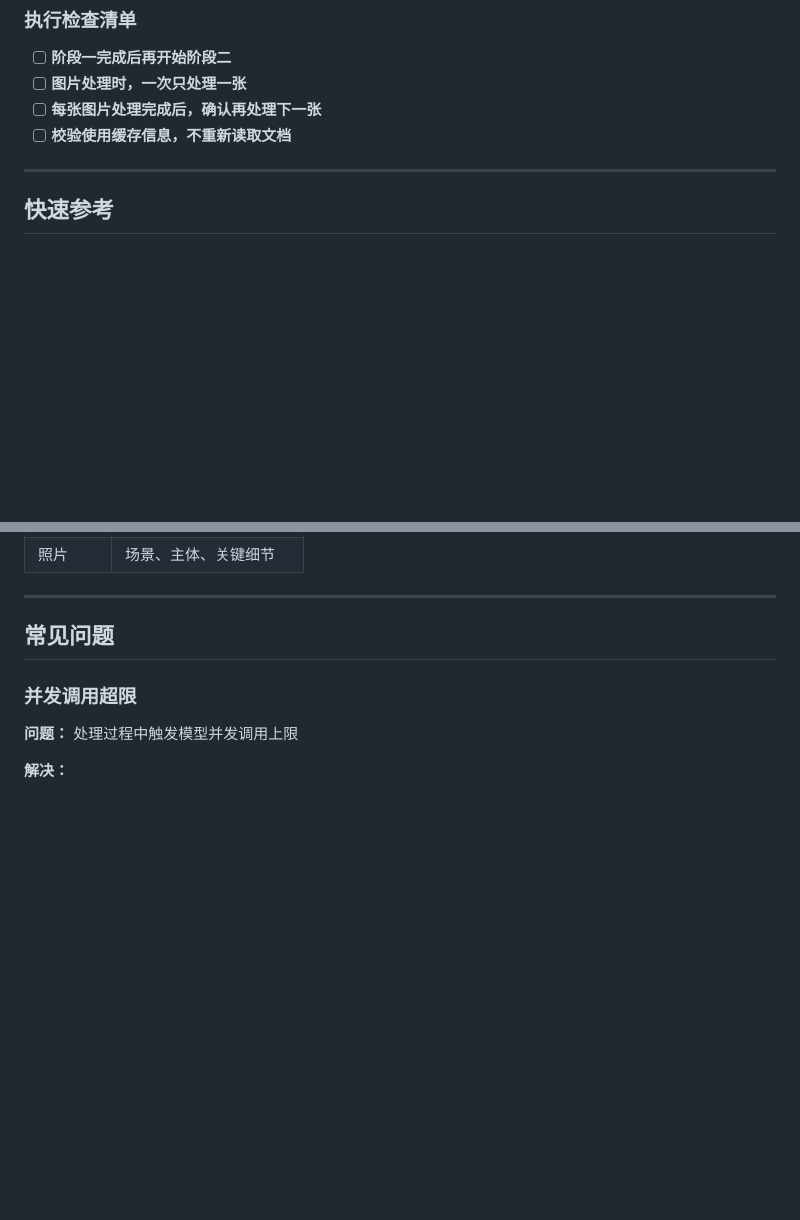
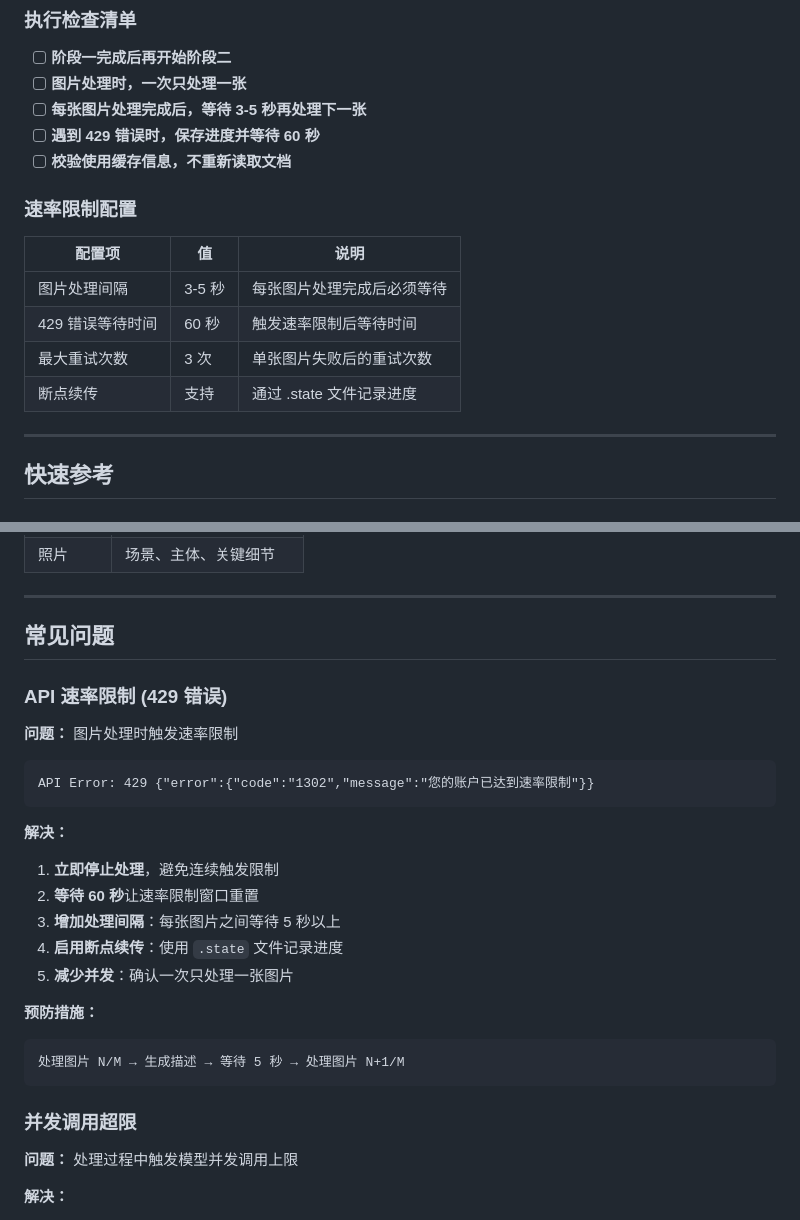
Before and after one commit to wg-guarantee/AI-workflow-skills, a Markdown page: doc2md/SKILL.md, 2 parts joined by grey strips. Rendered like a GitHub page; blank space fills up the shorter version.

````diff
--- a/doc2md/SKILL.md
+++ b/doc2md/SKILL.md
@@ -428,8 +477,18 @@ Read <文件路径> pages: "2"
 
 - [ ] **阶段一完成后再开始阶段二**
 - [ ] **图片处理时，一次只处理一张**
-- [ ] **每张图片处理完成后，确认再处理下一张**
+- [ ] **每张图片处理完成后，等待 3-5 秒再处理下一张**
+- [ ] **遇到 429 错误时，保存进度并等待 60 秒**
 - [ ] **校验使用缓存信息，不重新读取文档**
+
+### 速率限制配置
+
+| 配置项 | 值 | 说明 |
+|--------|-----|------|
+| 图片处理间隔 | 3-5 秒 | 每张图片处理完成后必须等待 |
+| 429 错误等待时间 | 60 秒 | 触发速率限制后等待时间 |
+| 最大重试次数 | 3 次 | 单张图片失败后的重试次数 |
+| 断点续传 | 支持 | 通过 .state 文件记录进度 |
 
 ---
 
@@ -460,6 +519,25 @@ Read <文件路径> pages: "2"
 ---
 
 ## 常见问题
+
+### API 速率限制 (429 错误)
+
+**问题：** 图片处理时触发速率限制
+```
+API Error: 429 {"error":{"code":"1302","message":"您的账户已达到速率限制"}}
+```
+
+**解决：**
+1. **立即停止处理**，避免连续触发限制
+2. **等待 60 秒**让速率限制窗口重置
+3. **增加处理间隔**：每张图片之间等待 5 秒以上
+4. **启用断点续传**：使用 `.state` 文件记录进度
+5. **减少并发**：确认一次只处理一张图片
+
+**预防措施：**
+```
+处理图片 N/M → 生成描述 → 等待 5 秒 → 处理图片 N+1/M
+```
 
 ### 并发调用超限
 
````
Also changed, not shown: other parts of doc2md/SKILL.md (+52 -3 lines).
